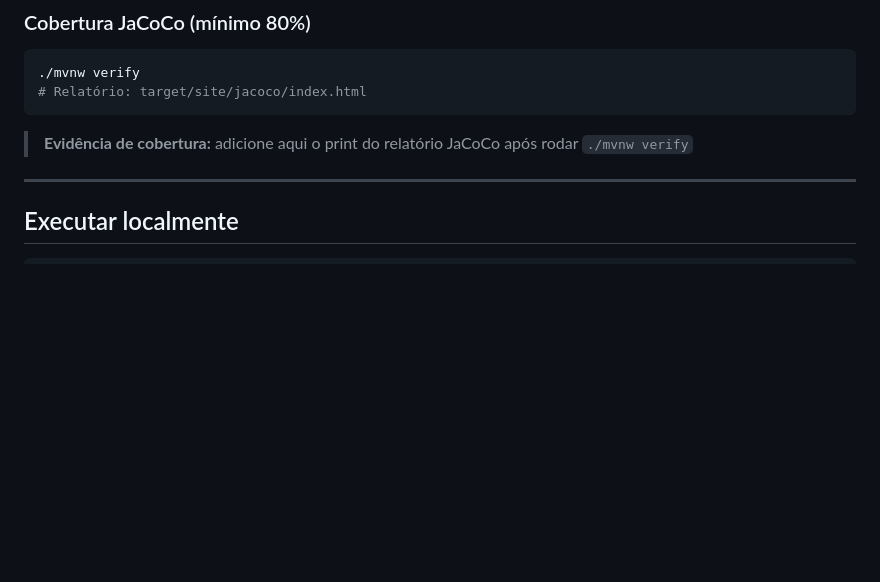
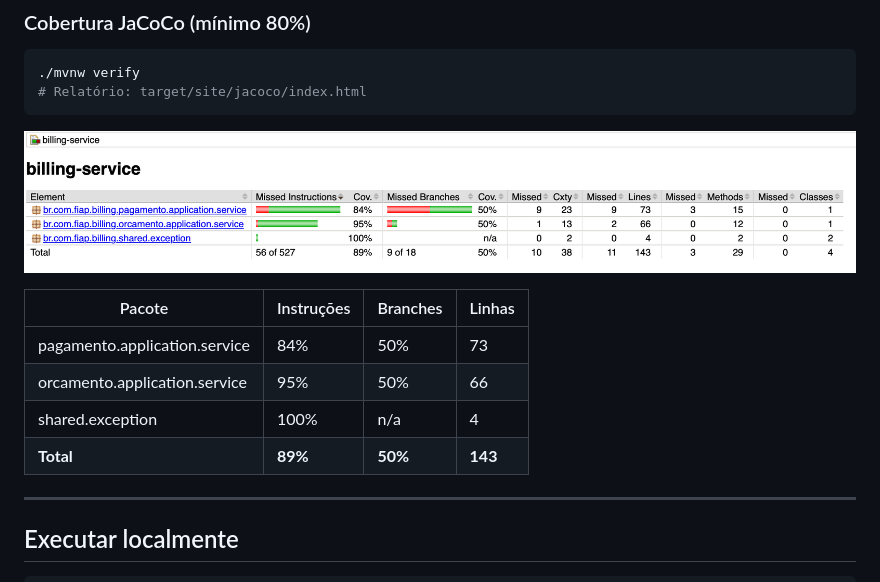
Before and after one commit to itstoony/oficina-billing-service, a Markdown page: README.md, the part around the change. Rendered like a GitHub page; pictures changed too: docs/jacoco-coverage.png (added); blank space fills up the shorter version.

Commit message:
docs: adiciona evidencia de cobertura JaCoCo (89%) ao README

````diff
--- a/README.md
+++ b/README.md
@@ -118,7 +118,14 @@ Webhook recebido (pagamento recusado)
 # Relatório: target/site/jacoco/index.html
 ```
 
-> **Evidência de cobertura:** adicione aqui o print do relatório JaCoCo após rodar `./mvnw verify`
+![JaCoCo Coverage](docs/jacoco-coverage.png)
+
+| Pacote | Instruções | Branches | Linhas |
+|--------|-----------|----------|--------|
+| pagamento.application.service | 84% | 50% | 73 |
+| orcamento.application.service | 95% | 50% | 66 |
+| shared.exception | 100% | n/a | 4 |
+| **Total** | **89%** | **50%** | **143** |
 
 ---
 
````
